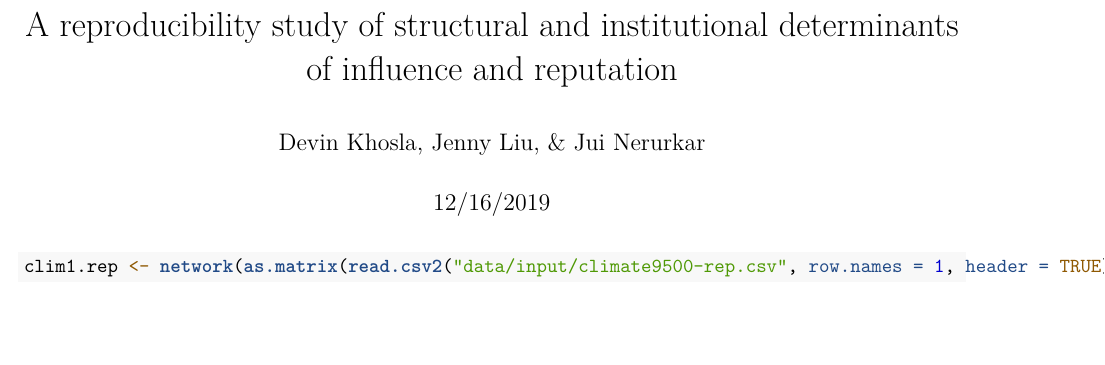
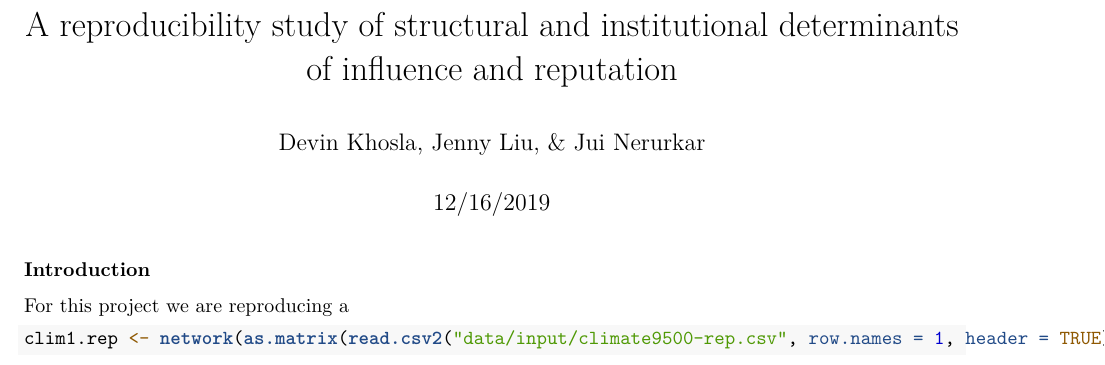
Before and after one commit to juinerurkar/Networks_Project, an R Markdown document (Final.Rmd): part of page 1 of 3, cut so that both start at the same text, the shorter picture padded with empty space. Rendered offline with R 4.5, knitr and Pandoc, then LaTeX, with nearby package versions; some code elsewhere in the file could not run offline.

Commit message:
sections?

````diff
--- a/Final.Rmd
+++ b/Final.Rmd
@@ -15,6 +15,8 @@ library("texreg")
 library("xergm")
 ```
 
+### Introduction
+For this project we are reproducing a
 ```{r}
 clim1.rep <- network(as.matrix(read.csv2("data/input/climate9500-rep.csv", row.names = 1, header = TRUE)))
 # influence reputation network
````
